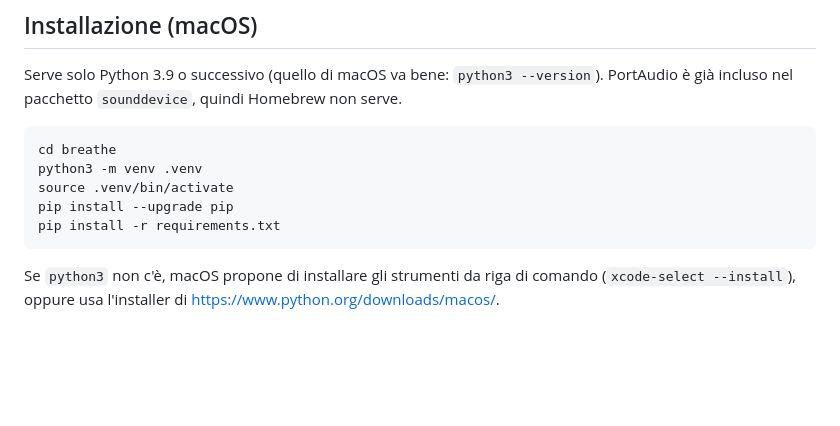
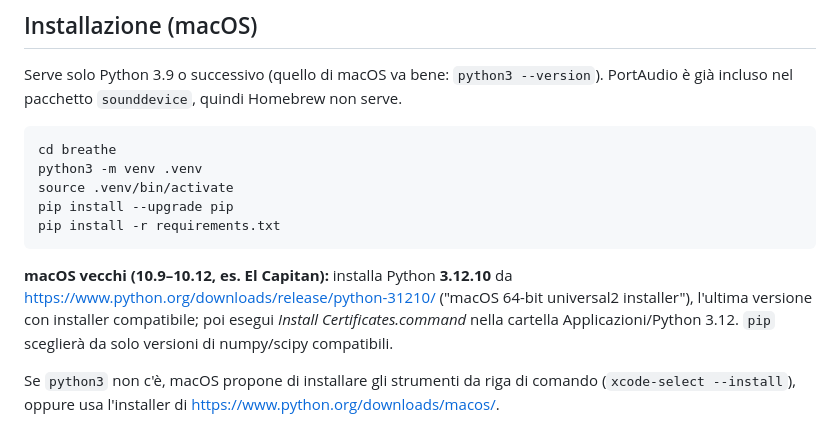
Before and after one commit to mirtill000/breathe, a Markdown page: README.md, the part around the change. Drawn GitHub-style; blank space fills up the shorter version.

Commit message:
README: document Python install for older macOS versions
Co-Authored-By: Claude Opus 5.5 <noreply@anthropic.com>
Claude-Session: https://claude.ai/code/session_01UHmHCCAYvoobhTNTeTJ25M

````diff
--- a/README.md
+++ b/README.md
@@ -16,6 +16,12 @@ source .venv/bin/activate
 pip install --upgrade pip
 pip install -r requirements.txt
 ```
+
+**macOS vecchi (10.9–10.12, es. El Capitan):** installa Python **3.12.10** da
+<https://www.python.org/downloads/release/python-31210/> ("macOS 64-bit
+universal2 installer"), l'ultima versione con installer compatibile; poi
+esegui *Install Certificates.command* nella cartella Applicazioni/Python 3.12.
+`pip` sceglierà da solo versioni di numpy/scipy compatibili.
 
 Se `python3` non c'è, macOS propone di installare gli strumenti da riga di
 comando (`xcode-select --install`), oppure usa l'installer di
````
